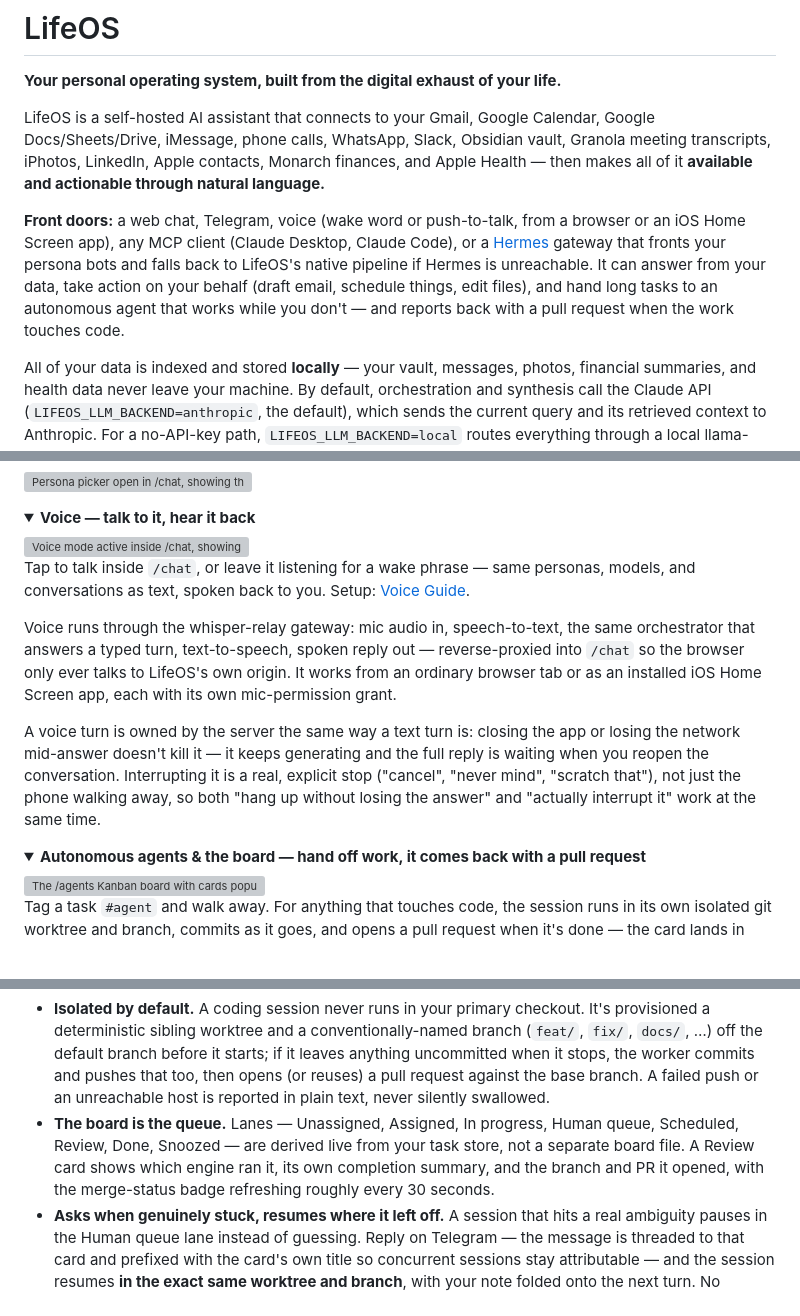
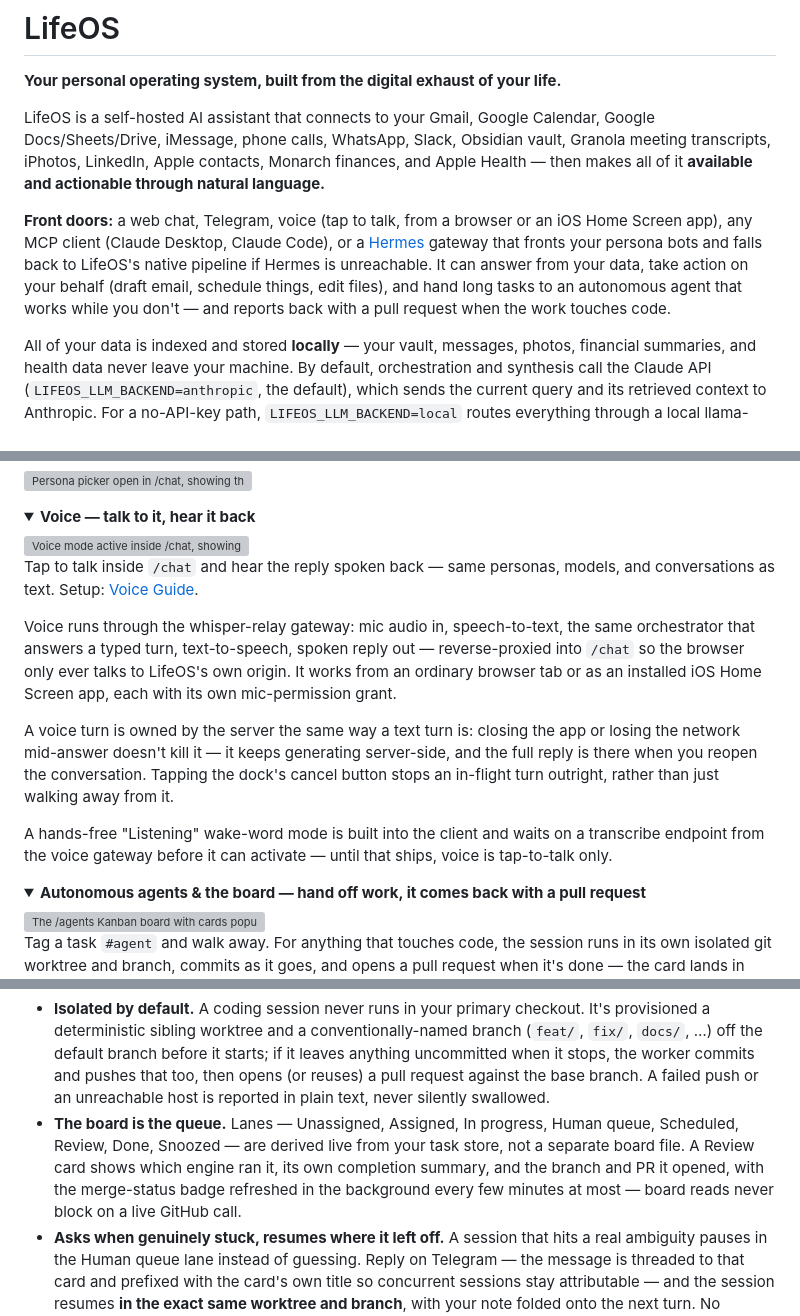
Before and after one commit to nbramia/LifeOS, a Markdown page: README.md, 3 parts joined by grey strips. Rendered like a GitHub page; folded sections open; blank space fills up the shorter version; grey boxes are pictures that could not be loaded.

````diff
--- a/README.md
+++ b/README.md
@@ -4,7 +4,7 @@
 
 LifeOS is a self-hosted AI assistant that connects to your Gmail, Google Calendar, Google Docs/Sheets/Drive, iMessage, phone calls, WhatsApp, Slack, Obsidian vault, Granola meeting transcripts, iPhotos, LinkedIn, Apple contacts, Monarch finances, and Apple Health — then makes all of it **available and actionable through natural language.**
 
-**Front doors:** a web chat, Telegram, voice (wake word or push-to-talk, from a browser or an iOS Home Screen app), any MCP client (Claude Desktop, Claude Code), or a [Hermes](docs/specs/technical/client-surfaces.md) gateway that fronts your persona bots and falls back to LifeOS's native pipeline if Hermes is unreachable. It can answer from your data, take action on your behalf (draft email, schedule things, edit files), and hand long tasks to an autonomous agent that works while you don't — and reports back with a pull request when the work touches code.
+**Front doors:** a web chat, Telegram, voice (tap to talk, from a browser or an iOS Home Screen app), any MCP client (Claude Desktop, Claude Code), or a [Hermes](docs/specs/technical/client-surfaces.md) gateway that fronts your persona bots and falls back to LifeOS's native pipeline if Hermes is unreachable. It can answer from your data, take action on your behalf (draft email, schedule things, edit files), and hand long tasks to an autonomous agent that works while you don't — and reports back with a pull request when the work touches code.
 
 All of your data is indexed and stored **locally** — your vault, messages, photos, financial summaries, and health data never leave your machine. By default, orchestration and synthesis call the Claude API (`LIFEOS_LLM_BACKEND=anthropic`, the default), which sends the current query and its retrieved context to Anthropic. For a no-API-key path, `LIFEOS_LLM_BACKEND=local` routes everything through a local llama-server on your own hardware, and `LIFEOS_LLM_BACKEND=remote` points at any OpenAI-compatible hosted provider (e.g. Fireworks) instead. A nightly sync pulls from your data sources, indexes everything for hybrid search (semantic + keyword), and keeps your relationship graph fresh.
 
@@ -49,11 +51,13 @@ Pick a persona in `/chat`, or message its dedicated Telegram bot — they behave
 
 <img src="docs/images/chat-voice.png" width="800" alt="Voice mode active inside /chat, showing the listening and live-transcript state">
 
-Tap to talk inside `/chat`, or leave it listening for a wake phrase — same personas, models, and conversations as text, spoken back to you. Setup: [Voice Guide](docs/guides/voice-setup.md).
+Tap to talk inside `/chat` and hear the reply spoken back — same personas, models, and conversations as text. Setup: [Voice Guide](docs/guides/voice-setup.md).
 
 Voice runs through the whisper-relay gateway: mic audio in, speech-to-text, the same orchestrator that answers a typed turn, text-to-speech, spoken reply out — reverse-proxied into `/chat` so the browser only ever talks to LifeOS's own origin. It works from an ordinary browser tab or as an installed iOS Home Screen app, each with its own mic-permission grant.
 
-A voice turn is owned by the server the same way a text turn is: closing the app or losing the network mid-answer doesn't kill it — it keeps generating and the full reply is waiting when you reopen the conversation. Interrupting it is a real, explicit stop ("cancel", "never mind", "scratch that"), not just the phone walking away, so both "hang up without losing the answer" and "actually interrupt it" work at the same time.
+A voice turn is owned by the server the same way a text turn is: closing the app or losing the network mid-answer doesn't kill it — it keeps generating server-side, and the full reply is there when you reopen the conversation. Tapping the dock's cancel button stops an in-flight turn outright, rather than just walking away from it.
+
+A hands-free "Listening" wake-word mode is built into the client and waits on a transcribe endpoint from the voice gateway before it can activate — until that ships, voice is tap-to-talk only.
 
 </details>
 
@@ -71,7 +76,7 @@ Tag a task `#agent` and walk away. For anything that touches code, the session r
 ```
 
 - **Isolated by default.** A coding session never runs in your primary checkout. It's provisioned a deterministic sibling worktree and a conventionally-named branch (`feat/`, `fix/`, `docs/`, …) off the default branch before it starts; if it leaves anything uncommitted when it stops, the worker commits and pushes that too, then opens (or reuses) a pull request against the base branch. A failed push or an unreachable host is reported in plain text, never silently swallowed.
-- **The board is the queue.** Lanes — Unassigned, Assigned, In progress, Human queue, Scheduled, Review, Done, Snoozed — are derived live from your task store, not a separate board file. A Review card shows which engine ran it, its own completion summary, and the branch and PR it opened, with the merge-status badge refreshing roughly every 30 seconds.
+- **The board is the queue.** Lanes — Unassigned, Assigned, In progress, Human queue, Scheduled, Review, Done, Snoozed — are derived live from your task store, not a separate board file. A Review card shows which engine ran it, its own completion summary, and the branch and PR it opened, with the merge-status badge refreshed in the background every few minutes at most — board reads never block on a live GitHub call.
 - **Asks when genuinely stuck, resumes where it left off.** A session that hits a real ambiguity pauses in the Human queue lane instead of guessing. Reply on Telegram — the message is threaded to that card and prefixed with the card's own title so concurrent sessions stay attributable — and the session resumes **in the exact same worktree and branch**, with your note folded onto the next turn. No answer within the configured window (72 hours by default) and the task is parked with a heads-up instead of abandoned.
 - **Snoozed cards wake themselves up.** Push a card's wake time out and it drops out of the active lanes; when that time passes, it returns to its natural lane and sends a Telegram notification naming the card.
 - **Cleanup is automatic.** Each session gets a private scratch directory that's removed the moment it reaches a terminal state; a worktree is removed only once its session is done *and* its PR is merged, its card accepted, or its card cancelled — orphaned worktrees are swept up the same way. Nothing is cleaned up until it's genuinely safe to.
````
Also changed, not shown: other parts of README.md (+11 -3 lines).
